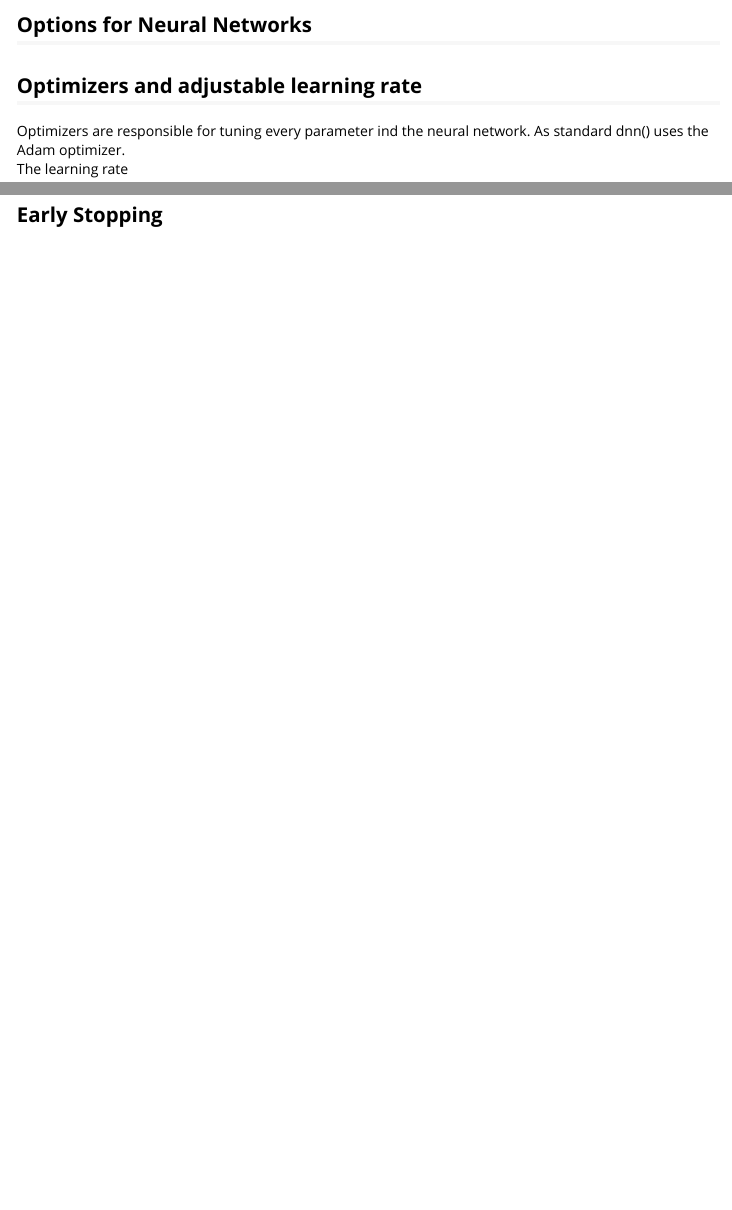
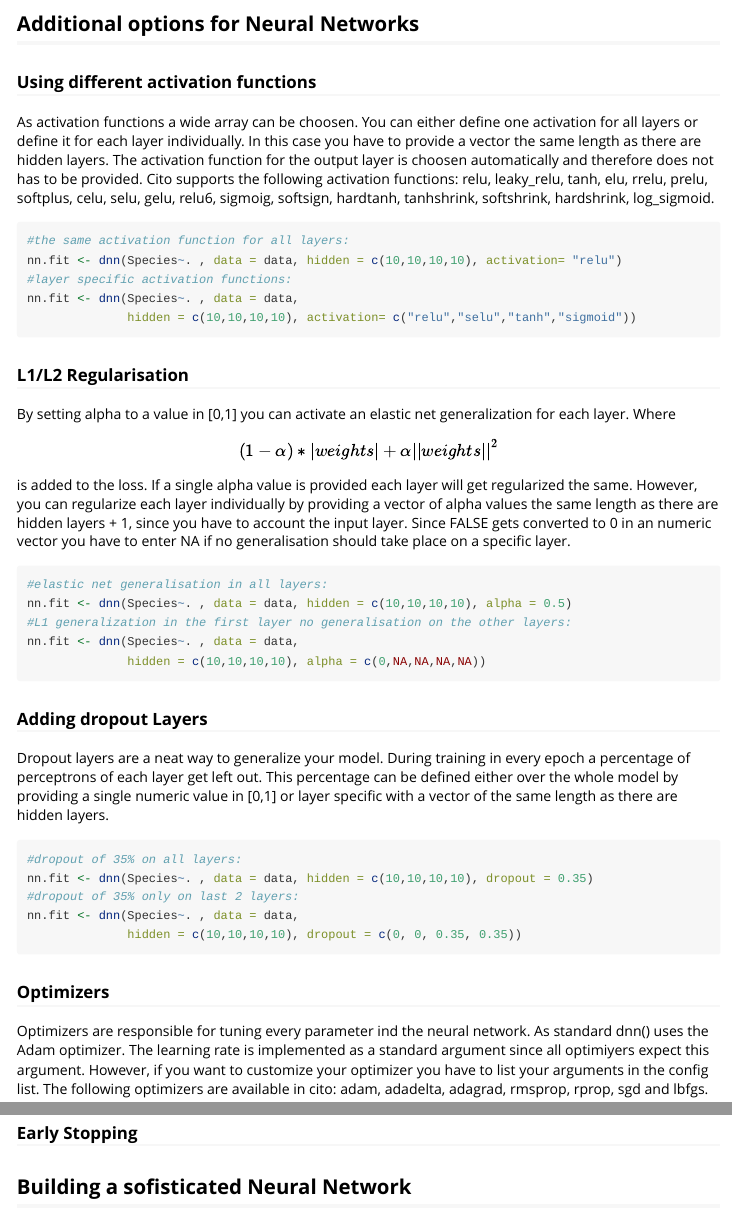
Before and after one commit to citoverse/cito, an R Markdown document (vignettes/Introduction_to_cito.Rmd): the page in a window 1100 px wide, from 1310 px down before the commit and from 1550 px down after it, so that both start at the same text, and a second part further down, joined at a grey line. Rendered offline with R 4.5, knitr and Pandoc, with nearby package versions; some code elsewhere in the file could not run offline; long lines of code are wrapped.

Commit message:
updated Vignette

````diff
--- a/vignettes/Introduction_to_cito.Rmd
+++ b/vignettes/Introduction_to_cito.Rmd
@@ -49,0 +87,42 @@ analyze_training(nn.fit)
+## Additional options for Neural Networks
+### Using different activation functions
+As activation functions a wide array can be choosen. You can either define one activation for all layers or define it for each layer individually. In this case you have to provide a vector the same length as there are hidden layers. The activation function for the output layer is choosen automatically and therefore does not has to be provided. Cito supports the following activation functions: relu, leaky_relu, tanh, elu, rrelu, prelu, softplus, celu, selu, gelu, relu6, sigmoig, softsign, hardtanh, tanhshrink, softshrink, hardshrink, log_sigmoid.
+```{r activation, results ="hide",fig.show='hide' ,eval = FALSE}
+#the same activation function for all layers:
+nn.fit <- dnn(Species~. , data = data, hidden = c(10,10,10,10), activation= "relu")
+#layer specific activation functions:
+nn.fit <- dnn(Species~. , data = data,
+              hidden = c(10,10,10,10), activation= c("relu","selu","tanh","sigmoid"))
+
+
+```
+
+### L1/L2 Regularisation
+By setting alpha to a value in [0,1] you can activate an elastic net generalization for each layer. Where $$(1 - \alpha) * |weights| + \alpha ||weights||^2$$ is added to the loss. If a single alpha value is provided each layer will get regularized the same. However, you can regularize each layer individually by providing a vector of alpha values the same length as there are hidden layers + 1, since you have to account the input layer. Since FALSE gets converted to 0 in an numeric vector you have to enter NA if no generalisation should take place on a specific layer.
+
+```{r alpha, results ="hide",fig.show='hide',eval = FALSE }
+#elastic net generalisation in all layers:
+nn.fit <- dnn(Species~. , data = data, hidden = c(10,10,10,10), alpha = 0.5)
+#L1 generalization in the first layer no generalisation on the other layers:
+nn.fit <- dnn(Species~. , data = data,
+              hidden = c(10,10,10,10), alpha = c(0,NA,NA,NA,NA))
+
+
+```
+
+### Adding dropout Layers
+
+Dropout layers are a neat way to generalize your model. During training in every epoch a percentage of perceptrons of each layer get left out. This percentage can be defined either over the whole model by providing a single numeric value in [0,1] or layer specific with a vector of the same length as there are hidden layers.
+
+```{r dropout, results ="hide",fig.show='hide' ,eval = FALSE}
+#dropout of 35% on all layers:
+nn.fit <- dnn(Species~. , data = data, hidden = c(10,10,10,10), dropout = 0.35)
+#dropout of 35% only on last 2 layers:
+nn.fit <- dnn(Species~. , data = data,
+              hidden = c(10,10,10,10), dropout = c(0, 0, 0.35, 0.35))
+
+
+```
+
+### Optimizers
+Optimizers are responsible for tuning every parameter ind the neural network. As standard dnn() uses the Adam optimizer. The learning rate is implemented as a standard argument since all optimiyers expect this argument. However, if you want to customize your optimizer you have to list your arguments in the config list. The following optimizers are available in cito: adam, adadelta, adagrad, rmsprop, rprop, sgd and lbfgs.
@@ -54,10 +140,4 @@ analyze_training(nn.fit)
 
-## Options for Neural Networks
+### Early Stopping
 
-
-## Optimizers and adjustable learning rate
-Optimizers are responsible for tuning every parameter ind the neural network. As standard dnn() uses the Adam optimizer.
-The learning rate
-
-
-## Early Stopping
+## Building a sofisticated Neural Network
````
Also changed, not shown: vignettes/Introduction_to_cito.Rmd (58 more changed lines).
